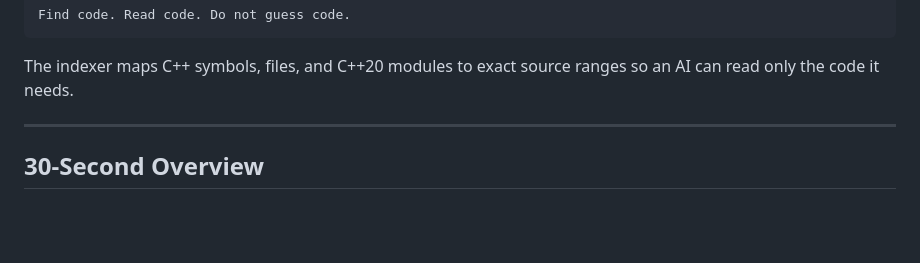
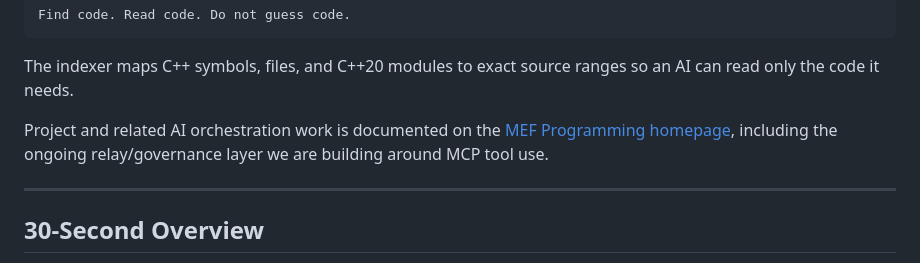
Before and after one commit to mef-programming/mcp-cpp-project-indexer, a Markdown page: readme.md, the part around the change. GitHub-like rendering; blank space fills up the shorter version.

Commit message:
Add MEF Programming homepage reference

````diff
--- a/readme.md
+++ b/readme.md
@@ -12,6 +12,10 @@ Find code. Read code. Do not guess code.
 ```
 
 The indexer maps C++ symbols, files, and C++20 modules to exact source ranges so an AI can read only the code it needs.
+
+Project and related AI orchestration work is documented on the
+[MEF Programming homepage](https://www.mef-programming.eu/), including the
+ongoing relay/governance layer we are building around MCP tool use.
 
 ---
 
````
